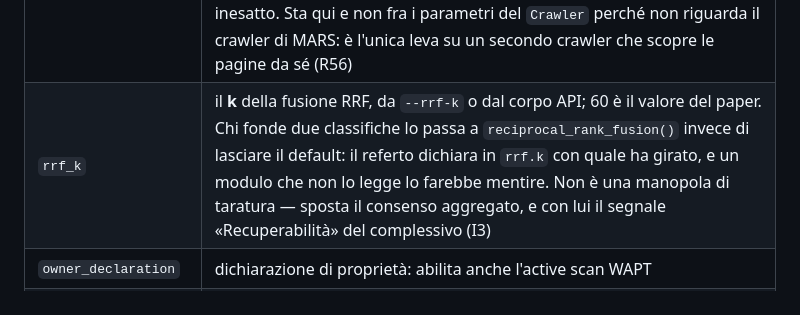
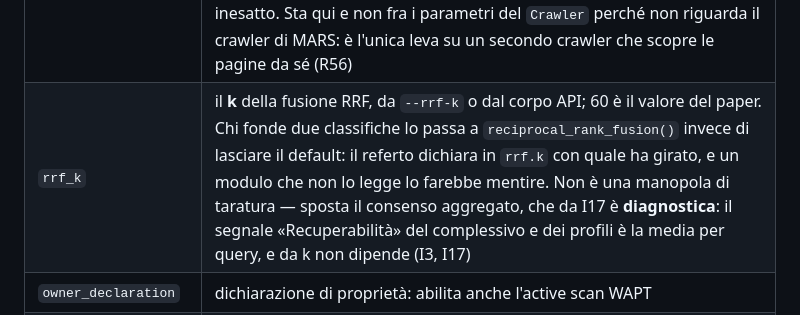
Before and after one commit to saulusprime/MARS, a Markdown page: .claude/contratto-moduli.md, the part around the change. Rendered like a GitHub page.

Commit message:
I17, coda documentale: il contratto diceva ancora che k muove un voto
La riga di rrf_k in contratto-moduli.md affermava che k sposta il
segnale Recuperabilita' del complessivo: vero fino a I17, falso dopo.
Trovato dalla revisione avversariale di R65, che l'ha classificato
correttamente come debito di I17 e non come difetto proprio.

Co-Authored-By: Claude Fable 5 <noreply@anthropic.com>

```diff
--- a/.claude/contratto-moduli.md
+++ b/.claude/contratto-moduli.md
@@ -32,7 +32,7 @@ ordine. Aggiungere un'area = un file più una riga nel registro.
 | `market` | mercato per la citabilità: `global` (predefinito), `eu`, `us`, `cn`. Lo legge `mars_citability` — pesa gli assistenti e, dove c'è una ragione concreta, moltiplica un segnale (oggi solo l'accessibilità per `eu`, European Accessibility Act) |
 | `robots_ignored` | `True` se è stata dichiarata la proprietà del dominio |
 | `max_children` | tetto ai link che lo spider ZAP segue **per pagina**, da `--max-children` o dal corpo API; `0` è il default di ZAP, cioè nessun tetto. Non è un numero di pagine e non può esserlo — l'API dello spider non accetta nulla che limiti il totale — quindi `mars_wapt` dichiara il proprio perimetro come inesatto. Sta qui e non fra i parametri del `Crawler` perché non riguarda il crawler di MARS: è l'unica leva su un secondo crawler che scopre le pagine da sé (R56) |
-| `rrf_k` | il **k** della fusione RRF, da `--rrf-k` o dal corpo API; 60 è il valore del paper. Chi fonde due classifiche lo passa a `reciprocal_rank_fusion()` invece di lasciare il default: il referto dichiara in `rrf.k` con quale ha girato, e un modulo che non lo legge lo farebbe mentire. Non è una manopola di taratura — sposta il consenso aggregato, e con lui il segnale «Recuperabilità» del complessivo (I3) |
+| `rrf_k` | il **k** della fusione RRF, da `--rrf-k` o dal corpo API; 60 è il valore del paper. Chi fonde due classifiche lo passa a `reciprocal_rank_fusion()` invece di lasciare il default: il referto dichiara in `rrf.k` con quale ha girato, e un modulo che non lo legge lo farebbe mentire. Non è una manopola di taratura — sposta il consenso aggregato, che da I17 è **diagnostica**: il segnale «Recuperabilità» del complessivo e dei profili è la media per query, e da k non dipende (I3, I17) |
 | `owner_declaration` | dichiarazione di proprietà: abilita anche l'active scan WAPT |
 | `credentials` | chiavi fornite dal chiamante API (`anthropic_api_key`, `openai_api_key`, `dashscope_api_key`, `moonshot_api_key`, `hf_token`, `zap_api_key`, `zap_proxy`); l'elenco vero e' `CREDENZIALI_NOTE` in `mars_core`, che CLI e API condividono. I moduli le preferiscono all'ambiente |
 | `skipped` | motivo di ogni URL scartato dal crawler |
```
